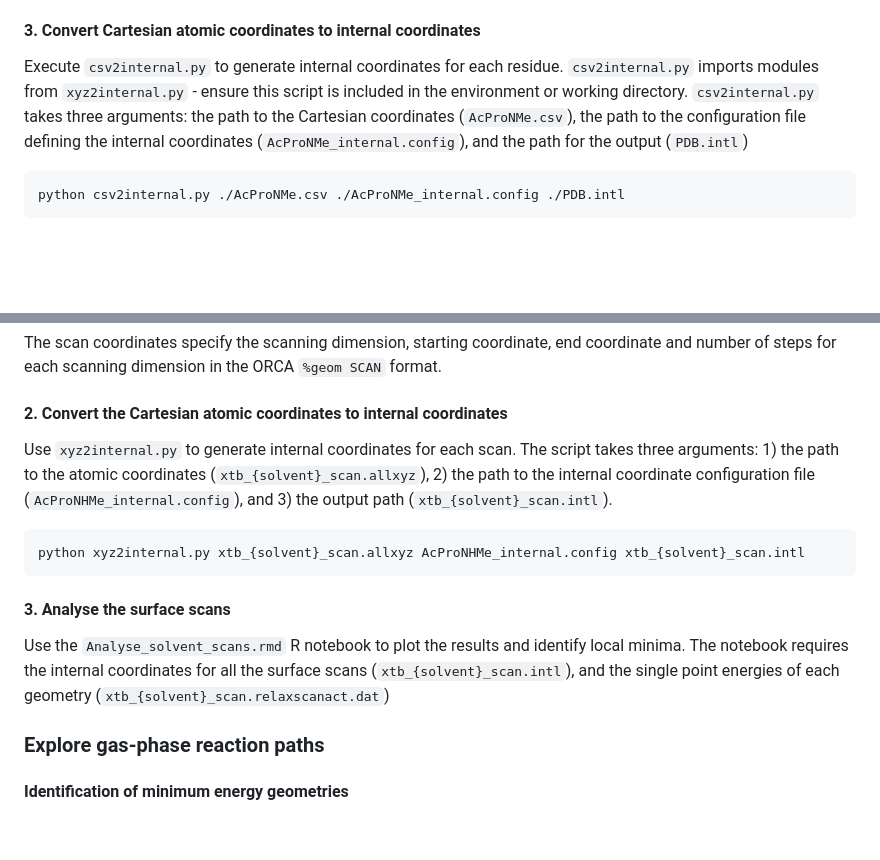
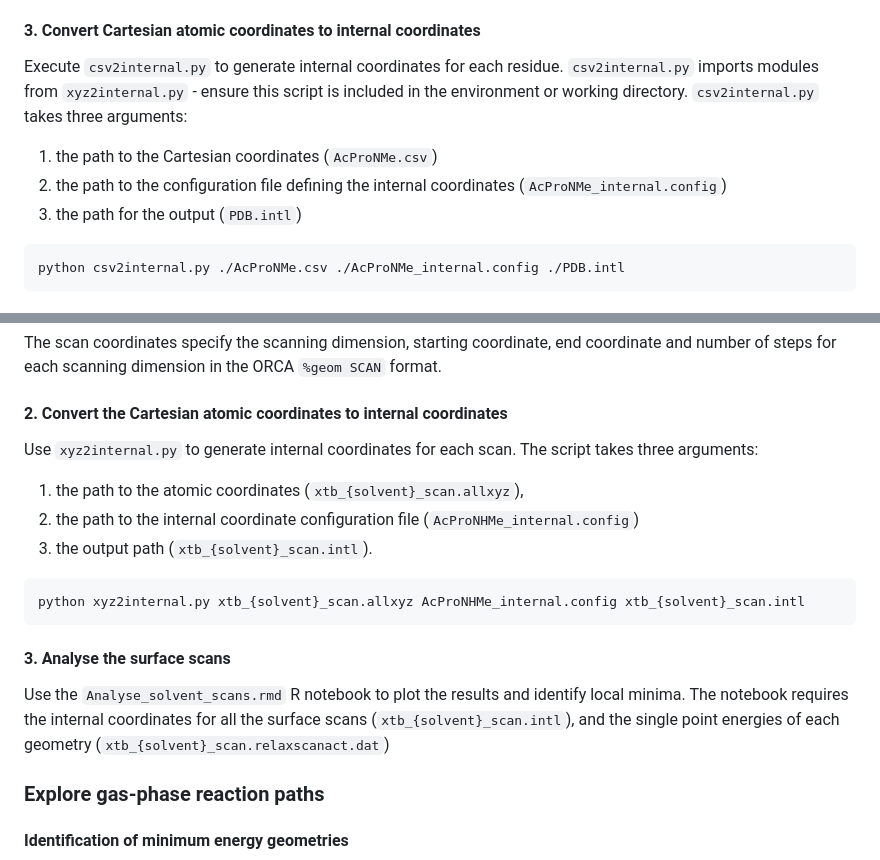
Before and after one commit to falategan/prolyl-isomerisation-benchmark, a Markdown page: README.md, 2 parts joined by grey strips. GitHub-like rendering; blank space fills up the shorter version.

````diff
--- a/README.md
+++ b/README.md
@@ -58,7 +58,10 @@ qsub get_methyl.pbs
 
 #### 3. Convert Cartesian atomic coordinates to internal coordinates
 
-Execute `csv2internal.py` to generate internal coordinates for each residue. `csv2internal.py` imports modules from `xyz2internal.py` - ensure this script is included in the environment or working directory. `csv2internal.py` takes three arguments: the path to the Cartesian coordinates (`AcProNMe.csv`), the path to the configuration file defining the internal coordinates (`AcProNMe_internal.config`), and the path for the output (`PDB.intl`)
+Execute `csv2internal.py` to generate internal coordinates for each residue. `csv2internal.py` imports modules from `xyz2internal.py` - ensure this script is included in the environment or working directory. `csv2internal.py` takes three arguments:
+1) the path to the Cartesian coordinates (`AcProNMe.csv`)
+2) the path to the configuration file defining the internal coordinates (`AcProNMe_internal.config`)
+3) the path for the output (`PDB.intl`)
 
 ```
 python csv2internal.py ./AcProNMe.csv ./AcProNMe_internal.config ./PDB.intl
@@ -109,13 +112,18 @@ The scan coordinates specify the scanning dimension, starting coordinate, end co
 
 #### 2. Convert the Cartesian atomic coordinates to internal coordinates
 
-Use `xyz2internal.py` to generate internal coordinates for each scan. The script takes three arguments: 1) the path to the atomic coordinates (`xtb_{solvent}_scan.allxyz`), 2) the path to the internal coordinate configuration file (`AcProNHMe_internal.config`), and 3) the output path (`xtb_{solvent}_scan.intl`).
+Use `xyz2internal.py` to generate internal coordinates for each scan. The script takes three arguments:
+1) the path to the atomic coordinates (`xtb_{solvent}_scan.allxyz`),
+2) the path to the internal coordinate configuration file (`AcProNHMe_internal.config`)
+3) the output path (`xtb_{solvent}_scan.intl`).
+
 ```
 python xyz2internal.py xtb_{solvent}_scan.allxyz AcProNHMe_internal.config xtb_{solvent}_scan.intl
 ```
 
 #### 3. Analyse the surface scans
 Use the `Analyse_solvent_scans.rmd` R notebook to plot the results and identify local minima. The notebook requires the internal coordinates for all the surface scans (`xtb_{solvent}_scan.intl`), and the single point energies of each geometry (`xtb_{solvent}_scan.relaxscanact.dat`)
+
 
 
 ### Explore gas-phase reaction paths
````
